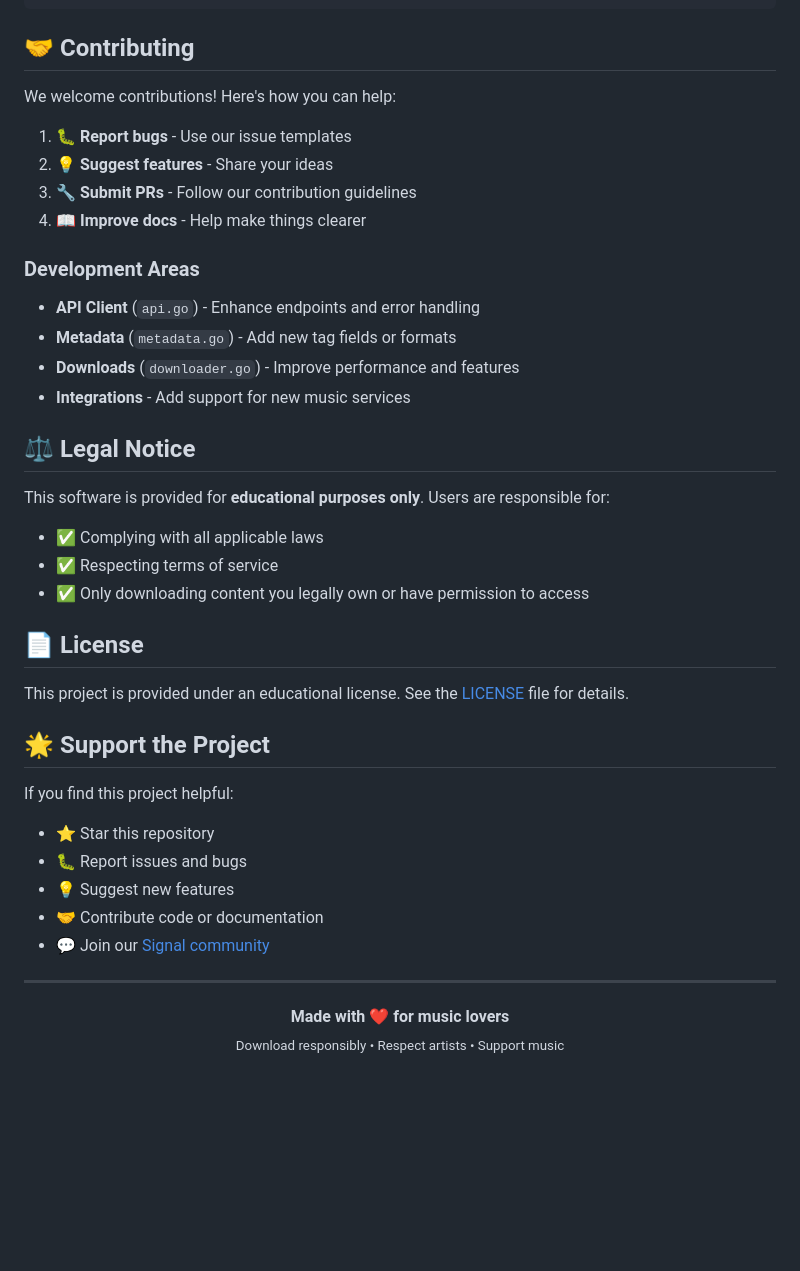
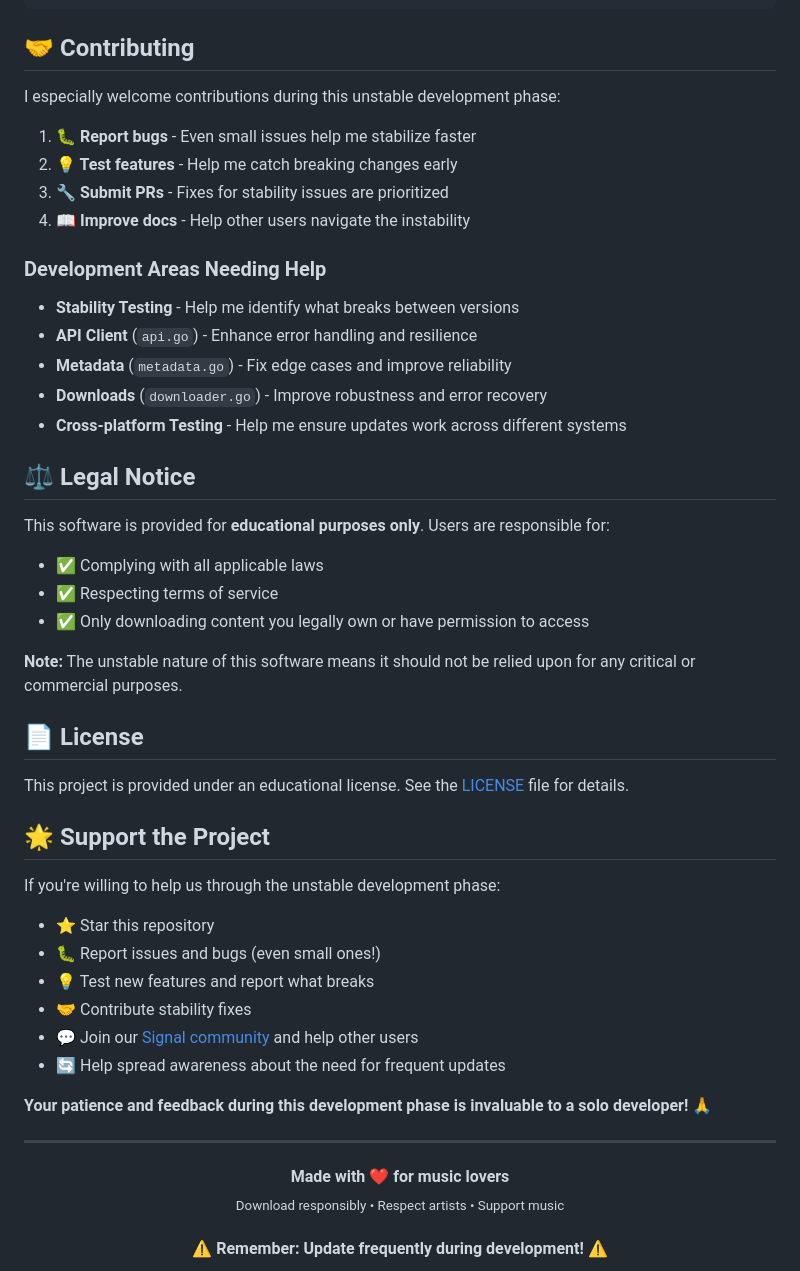
Before and after one commit to PrathxmOp/dab-downloader, a Markdown page: README.md, the part around the change printed below. GitHub-like rendering; blank space fills up the shorter version.

```diff
--- a/README.md
+++ b/README.md
@@ -310,19 +362,20 @@ dab-downloader/
 
 ## 🤝 Contributing
 
-We welcome contributions! Here's how you can help:
+I especially welcome contributions during this unstable development phase:
 
-1. **🐛 Report bugs** - Use our issue templates
-2. **💡 Suggest features** - Share your ideas
-3. **🔧 Submit PRs** - Follow our contribution guidelines
-4. **📖 Improve docs** - Help make things clearer
+1. **🐛 Report bugs** - Even small issues help me stabilize faster
+2. **💡 Test features** - Help me catch breaking changes early
+3. **🔧 Submit PRs** - Fixes for stability issues are prioritized
+4. **📖 Improve docs** - Help other users navigate the instability
 
-### Development Areas
+### Development Areas Needing Help
 
-- **API Client** (`api.go`) - Enhance endpoints and error handling
-- **Metadata** (`metadata.go`) - Add new tag fields or formats
-- **Downloads** (`downloader.go`) - Improve performance and features
-- **Integrations** - Add support for new music services
+- **Stability Testing** - Help me identify what breaks between versions
+- **API Client** (`api.go`) - Enhance error handling and resilience
+- **Metadata** (`metadata.go`) - Fix edge cases and improve reliability
+- **Downloads** (`downloader.go`) - Improve robustness and error recovery
+- **Cross-platform Testing** - Help me ensure updates work across different systems
 
 ## ⚖️ Legal Notice
 
@@ -332,23 +385,29 @@ This software is provided for **educational purposes only**. Users are responsib
 - ✅ Respecting terms of service
 - ✅ Only downloading content you legally own or have permission to access
 
+**Note:** The unstable nature of this software means it should not be relied upon for any critical or commercial purposes.
+
 ## 📄 License
 
 This project is provided under an educational license. See the [LICENSE](LICENSE) file for details.
 
 ## 🌟 Support the Project
 
-If you find this project helpful:
+If you're willing to help us through the unstable development phase:
 
 - ⭐ Star this repository
-- 🐛 Report issues and bugs
-- 💡 Suggest new features
-- 🤝 Contribute code or documentation
-- 💬 Join our [Signal community](https://signal.group/#CjQKIARVUX48EP6g9DSPb2n1v6fAkxGQvdJJSWc4KLa4KFVyEhDCRiJon09heXcckPnkX6k2)
+- 🐛 Report issues and bugs (even small ones!)
+- 💡 Test new features and report what breaks
+- 🤝 Contribute stability fixes
+- 💬 Join our [Signal community](https://signal.group/#CjQKIARVUX48EP6g9DSPb2n1v6fAkxGQvdJJSWc4KLa4KFVyEhDCRiJon09heXcckPnkX6k2) and help other users
+- 🔄 Help spread awareness about the need for frequent updates
+
+**Your patience and feedback during this development phase is invaluable to a solo developer! 🙏**
 
 ---
 
 <div align="center">
   <strong>Made with ❤️ for music lovers</strong><br>
-  <sub>Download responsibly • Respect artists • Support music</sub>
+  <sub>Download responsibly • Respect artists • Support music</sub><br><br>
+  <strong>⚠️ Remember: Update frequently during development! ⚠️</strong>
 </div>
```
Also changed, not shown: other parts of README.md (+74 -22 lines).
